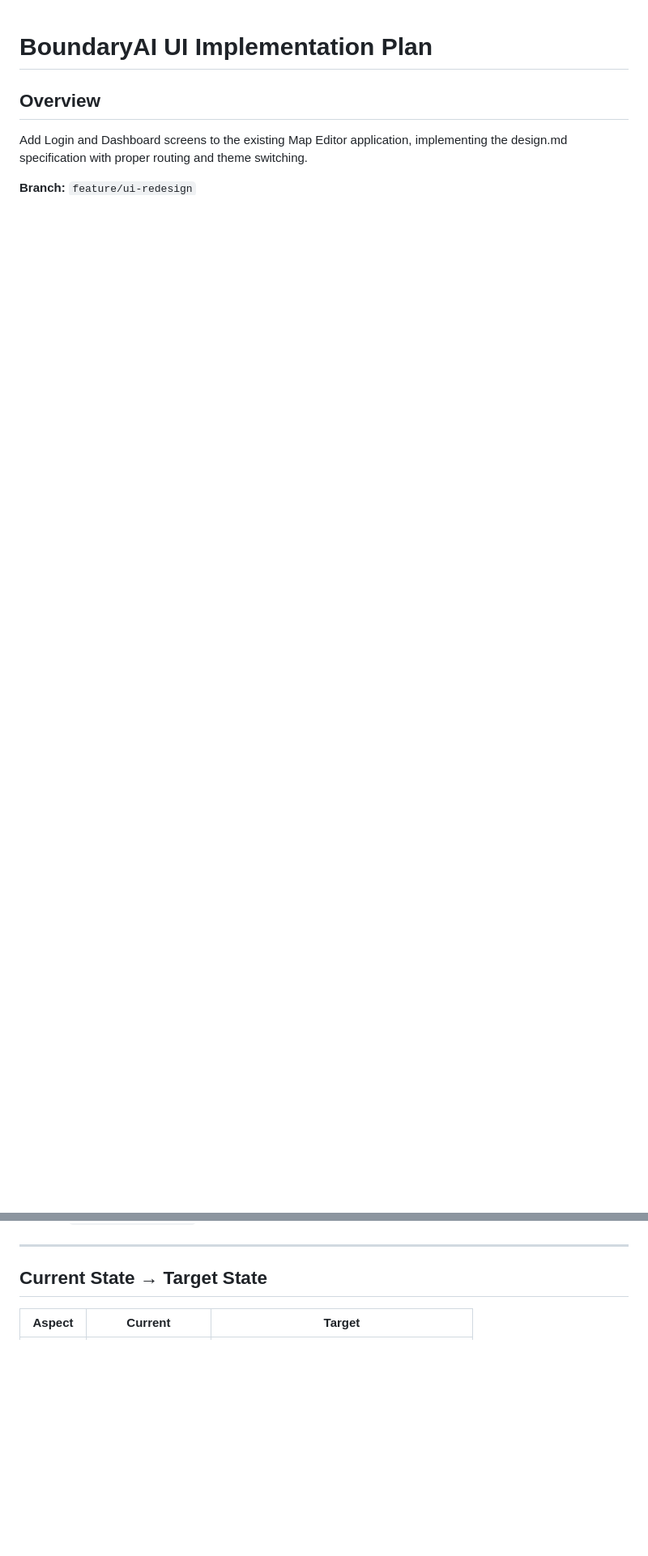
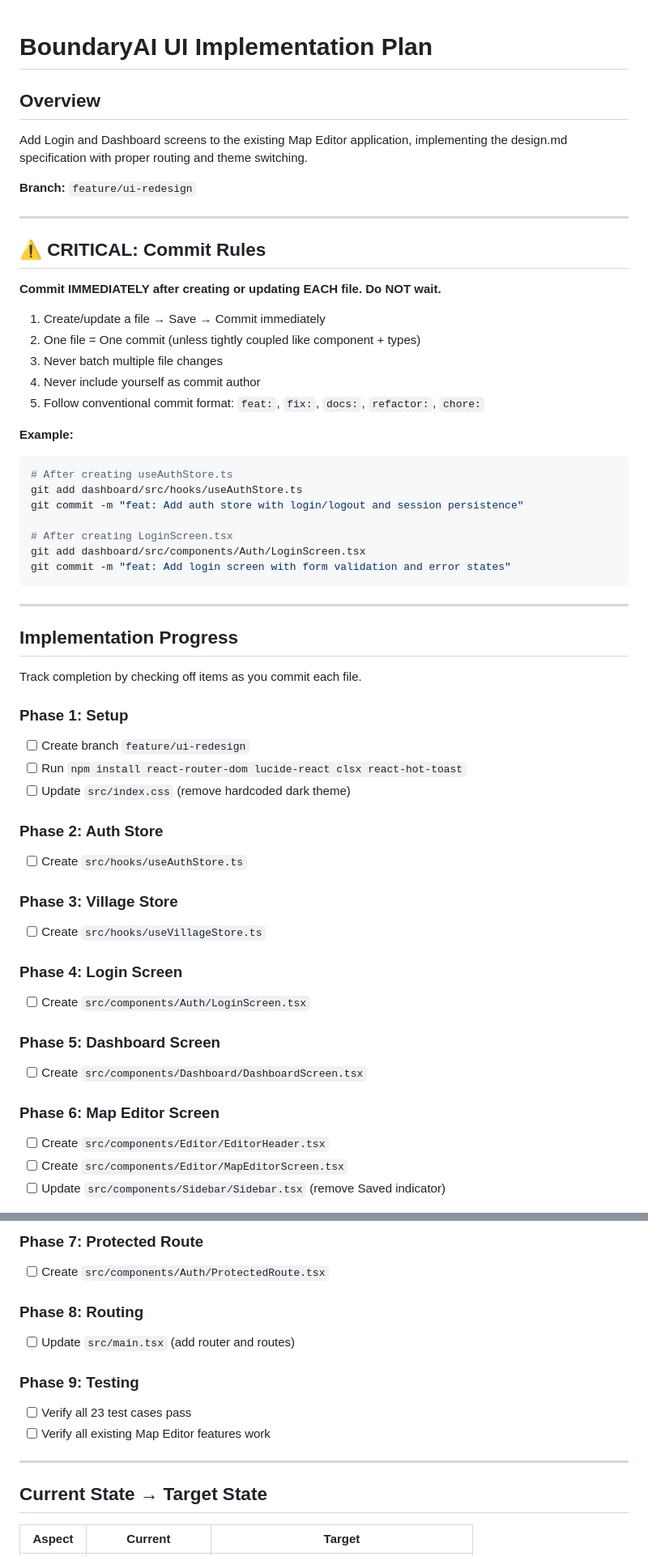
Before and after one commit to sleep-404/Re-Survey, a Markdown page: ui.md, 2 parts joined by grey strips. Shown at 81% size. Rendered like a GitHub page; blank space fills up the shorter version.

Commit message:
docs: Add implementation progress tracking and commit rules to ui.md
- Add critical commit rules section at top
- Add implementation progress checklist with checkboxes
- Phases 1-9 broken into trackable items per file

````diff
--- a/ui.md
+++ b/ui.md
@@ -5,6 +5,67 @@
 Add Login and Dashboard screens to the existing Map Editor application, implementing the design.md specification with proper routing and theme switching.
 
 **Branch:** `feature/ui-redesign`
+
+---
+
+## ⚠️ CRITICAL: Commit Rules
+
+**Commit IMMEDIATELY after creating or updating EACH file. Do NOT wait.**
+
+1. Create/update a file → Save → Commit immediately
+2. One file = One commit (unless tightly coupled like component + types)
+3. Never batch multiple file changes
+4. Never include yourself as commit author
+5. Follow conventional commit format: `feat:`, `fix:`, `docs:`, `refactor:`, `chore:`
+
+**Example:**
+```bash
+# After creating useAuthStore.ts
+git add dashboard/src/hooks/useAuthStore.ts
+git commit -m "feat: Add auth store with login/logout and session persistence"
+
+# After creating LoginScreen.tsx
+git add dashboard/src/components/Auth/LoginScreen.tsx
+git commit -m "feat: Add login screen with form validation and error states"
+```
+
+---
+
+## Implementation Progress
+
+Track completion by checking off items as you commit each file.
+
+### Phase 1: Setup
+- [ ] Create branch `feature/ui-redesign`
+- [ ] Run `npm install react-router-dom lucide-react clsx react-hot-toast`
+- [ ] Update `src/index.css` (remove hardcoded dark theme)
+
+### Phase 2: Auth Store
+- [ ] Create `src/hooks/useAuthStore.ts`
+
+### Phase 3: Village Store
+- [ ] Create `src/hooks/useVillageStore.ts`
+
+### Phase 4: Login Screen
+- [ ] Create `src/components/Auth/LoginScreen.tsx`
+
+### Phase 5: Dashboard Screen
+- [ ] Create `src/components/Dashboard/DashboardScreen.tsx`
+
+### Phase 6: Map Editor Screen
+- [ ] Create `src/components/Editor/EditorHeader.tsx`
+- [ ] Create `src/components/Editor/MapEditorScreen.tsx`
+- [ ] Update `src/components/Sidebar/Sidebar.tsx` (remove Saved indicator)
+
+### Phase 7: Protected Route
+- [ ] Create `src/components/Auth/ProtectedRoute.tsx`
+
+### Phase 8: Routing
+- [ ] Update `src/main.tsx` (add router and routes)
+
+### Phase 9: Testing
+- [ ] Verify all 23 test cases pass
+- [ ] Verify all existing Map Editor features work
 
 ---
 
````
